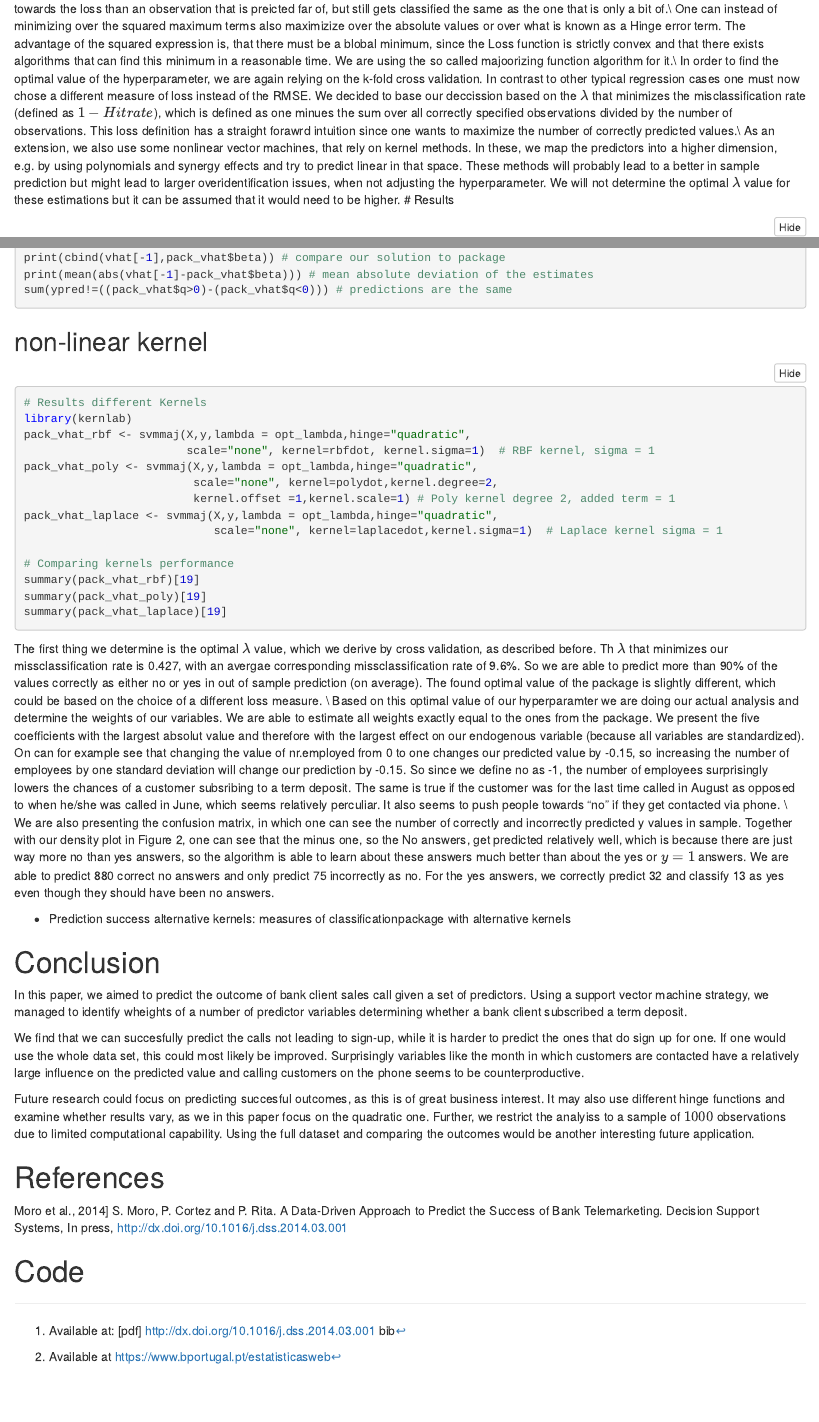
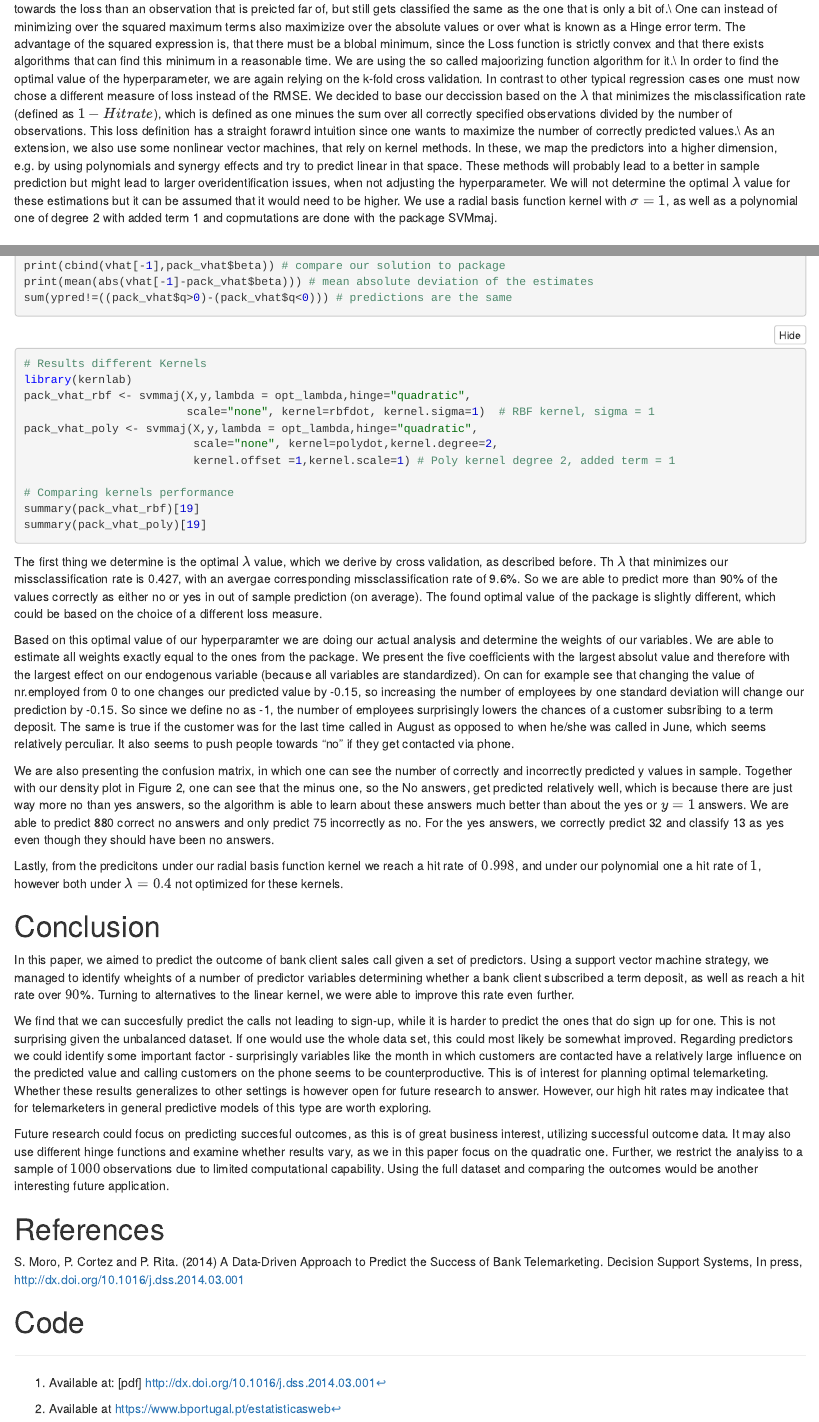
Before and after one commit to jakob-ra/Supervised-Machine-Learning, an R Markdown document (HW4/SMLhw4.Rmd): the page in a window 1100 px wide, from 3530 px down before the commit and from 3460 px down after it, so that both start at the same text, and a second part further down, joined at a grey line. The pictures show the output file HW4/SMLhw4.nb.html that the author committed with the source, opened offline.

Commit message:
final version

````diff
--- a/HW4/SMLhw4.Rmd
+++ b/HW4/SMLhw4.Rmd
@@ -156,7 +150,10 @@ This loss function that we are aiming to minimize is given by $$L_{Quad-SVM(c;w)
 The decision rule is then when a predicted value is smaller than $0$ it will be predicted as $y=-1$ and for $q_i>0$ vice versa. In the loss function however, values in between minus and plus 1 do still count towards the error, since only the ones that are either below minus one or above one are here considered as being correct and all other count towards the loss. The width of this interval is determined by the size of the coefficients since they determine the value of $q_i$. This is where the penalty term comes into play, so by chosing different values for $\lambda$ one can determine how much the parameters are shrinked and therefore how large the described interval is. The intuition for the two maxima functions are that an observation either adds zero to the loss function, if it would be predicted correctly or it adds a number that is increasing in the distance to the actual correct value, -1 or 1. Such that values that are only predicted slightly wrong, but will still be classified incorrectly, in the loss function, counts less towards the loss than an observation that is preicted far of, but still gets classified the same as the one that is only a bit of.\\
 One can instead of minimizing over the squared maximum terms also maximizize over the absolute values or over what is known as a Hinge error term. The advantage of the squared expression is, that there must be a blobal minimum, since the Loss function is strictly convex and that there exists algorithms that can find this minimum in a reasonable time. We are using the so called majoorizing function algorithm for it.\\
 In order to find the optimal value of the hyperparameter, we are again relying on the k-fold cross validation. In contrast to other typical regression cases one must now chose a different measure of loss instead of the RMSE. We decided to base our deccission based on the $\lambda$ that minimizes the misclassification rate (defined as $1-Hitrate$), which is defined as one minues the sum over all correctly specified observations divided by the number of observations. This loss definition has a straight forawrd intuition since one wants to maximize the number of correctly predicted values.\\
-As an extension, we also use some nonlinear vector machines, that rely on kernel methods. In these, we map the predictors into a higher dimension, e.g. by using polynomials and synergy effects and try to predict linear in that space. These methods will probably lead to a better in sample prediction but might lead to larger overidentification issues, when not adjusting the hyperparameter. We will not determine the optimal $\lambda$ value for these estimations but it can be assumed that it would need to be higher.
+As an extension, we also use some nonlinear vector machines, that rely on kernel methods. In these, we map the predictors into a higher dimension, e.g. by using polynomials and synergy effects and try to predict linear in that space. These methods will probably lead to a better in sample prediction but might lead to larger overidentification issues, when not adjusting the hyperparameter. We will not determine the optimal $\lambda$ value for these estimations but it can be assumed that it would need to be higher. We use a radial basis function kernel with $\sigma = 1$, as well as a polynomial one of degree 2 with added term 1 and copmutations are done with the package SVMmaj.
+
+\newpage
+
 # Results
 ```{r,include=F,message=F}
 set.seed(123456)
@@ -266,31 +262,32 @@ pack_vhat_rbf <- svmmaj(X,y,lambda = opt_lambda,hinge="quadratic",
 pack_vhat_poly <- svmmaj(X,y,lambda = opt_lambda,hinge="quadratic",
                          scale="none", kernel=polydot,kernel.degree=2,
                          kernel.offset =1,kernel.scale=1) # Poly kernel degree 2, added term = 1
-pack_vhat_laplace <- svmmaj(X,y,lambda = opt_lambda,hinge="quadratic",
-                            scale="none", kernel=laplacedot,kernel.sigma=1)  # Laplace kernel sigma = 1
 
 # Comparing kernels performance
 summary(pack_vhat_rbf)[19]
 summary(pack_vhat_poly)[19]
-summary(pack_vhat_laplace)[19]
 
 ```
-The first thing we determine is the optimal $\lambda$ value, which we derive by cross validation, as described before. Th $\lambda$ that minimizes our missclassification rate is 0.427, with an avergae corresponding missclassification rate of 9.6%. So we are able to predict more than 90% of the values correctly as either no or yes in out of sample prediction (on average). The found optimal value of the package is slightly different, which could be based on the choice of a different loss measure. \\
-Based on this optimal value of our hyperparamter we are doing our actual analysis and determine the weights of our variables. We are able to estimate all weights exactly equal to the ones from the package. We present the five coefficients with the largest absolut value and therefore with the largest effect on our endogenous variable (because all variables are standardized). On can for example see that changing the value of nr.employed from 0 to one changes our predicted value by -0.15, so increasing the number of employees by one standard deviation will change our prediction by -0.15. So since we define no as -1, the number of employees surprisingly lowers the chances of a customer subsribing to a term deposit. The same is true if the customer was for the last time called in August as opposed to when he/she was called in June, which seems relatively perculiar. It also seems to push people towards "no" if they get contacted via phone. \\
+
+\newpage
+
+The first thing we determine is the optimal $\lambda$ value, which we derive by cross validation, as described before. Th $\lambda$ that minimizes our missclassification rate is 0.427, with an avergae corresponding missclassification rate of 9.6%. So we are able to predict more than 90% of the values correctly as either no or yes in out of sample prediction (on average). The found optimal value of the package is slightly different, which could be based on the choice of a different loss measure.
+
+Based on this optimal value of our hyperparamter we are doing our actual analysis and determine the weights of our variables. We are able to estimate all weights exactly equal to the ones from the package. We present the five coefficients with the largest absolut value and therefore with the largest effect on our endogenous variable (because all variables are standardized). On can for example see that changing the value of nr.employed from 0 to one changes our predicted value by -0.15, so increasing the number of employees by one standard deviation will change our prediction by -0.15. So since we define no as -1, the number of employees surprisingly lowers the chances of a customer subsribing to a term deposit. The same is true if the customer was for the last time called in August as opposed to when he/she was called in June, which seems relatively perculiar. It also seems to push people towards "no" if they get contacted via phone.
+
 We are also presenting the confusion matrix, in which one can see the number of correctly and incorrectly predicted y values in sample. Together with our density plot in Figure 2, one can see that the minus one, so the No answers, get predicted relatively well, which is because there are just way more no than yes answers, so the algorithm is able to learn about these answers much better than about the yes or $y=1$ answers. We are able to predict 880 correct no answers and only predict 75 incorrectly as no. For the yes answers, we correctly predict 32 and classify 13 as yes even though they should have been no answers.
 
-
-
-- Prediction success alternative kernels: measures of classificationpackage with alternative kernels
-
+Lastly, from the predicitons under our radial basis function kernel we reach a hit rate of $0.998$, and under our polynomial one a hit rate of $1$, however both under $\lambda = 0.4$ not optimized for these kernels.
 
 
 # Conclusion
-In this paper, we aimed to predict the outcome of bank client sales call given a set of predictors. Using a support vector machine strategy, we managed to identify wheights of a number of predictor variables determining whether a bank client subscribed a term deposit.
 
-We find that we can succesfully predict the calls not leading to sign-up, while it is harder to predict the ones that do sign up for one. If one would use the whole data set, this could most likely be improved. Surprisingly variables like the month in which customers are contacted have a relatively large influence on the predicted value and calling customers on the phone seems to be counterproductive.
+In this paper, we aimed to predict the outcome of bank client sales call given a set of predictors. Using a support vector machine strategy, we managed to identify wheights of a number of predictor variables determining whether a bank client subscribed a term deposit, as well as reach a hit rate over $90$%. Turning to alternatives to the linear kernel, we were able to improve this rate even further.
 
-Future research could focus on predicting succesful outcomes, as this is of great business interest. It may also use different hinge functions and examine whether results vary, as we in this paper focus on the quadratic one. Further, we restrict the analyiss to a sample of $1000$ observations due to limited computational capability. Using the full dataset and comparing the outcomes would be another interesting future application.
+We find that we can succesfully predict the calls not leading to sign-up, while it is harder to predict the ones that do sign up for one. This is not surprising given the unbalanced dataset. If one would use the whole data set, this could most likely be somewhat improved.
+Regarding predictors we could identify some important factor - surprisingly variables like the month in which customers are contacted have a relatively large influence on the predicted value and calling customers on the phone seems to be counterproductive. This is of interest for planning optimal telemarketing. Whether these results generalizes to other settings is however open for future research to answer. However, our high hit rates may indicatee that for telemarketers in general predictive models of this type are worth exploring.
+
+Future research could focus on predicting succesful outcomes, as this is of great business interest, utilizing  successful outcome data. It may also use different hinge functions and examine whether results vary, as we in this paper focus on the quadratic one. Further, we restrict the analyiss to a sample of $1000$ observations due to limited computational capability. Using the full dataset and comparing the outcomes would be another interesting future application.
 
 
 
@@ -298,7 +295,7 @@ Future research could focus on predicting succesful outcomes, as this is of grea
 
 # References
 
-Moro et al., 2014] S. Moro, P. Cortez and P. Rita. A Data-Driven Approach to Predict the Success of Bank Telemarketing. Decision Support Systems, In press, http://dx.doi.org/10.1016/j.dss.2014.03.001
+S. Moro, P. Cortez and P. Rita. (2014) A Data-Driven Approach to Predict the Success of Bank Telemarketing. Decision Support Systems, In press, http://dx.doi.org/10.1016/j.dss.2014.03.001
 
 # Code
 
````
Also changed, not shown: HW4/SMLhw4.nb.html, HW4/SMLhw4.pdf, HW4/SMLhw4.Rmd (15 more changed lines), 1 other file.
